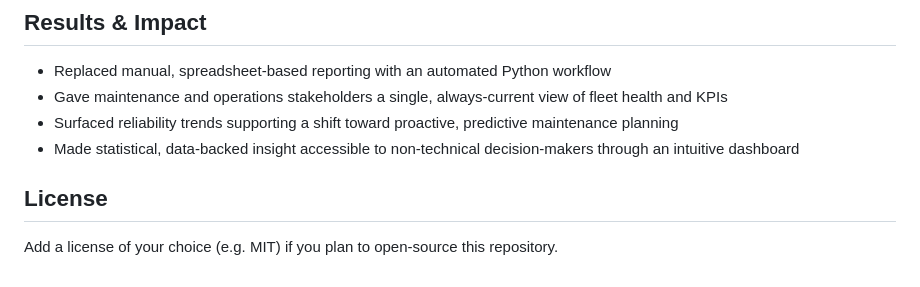
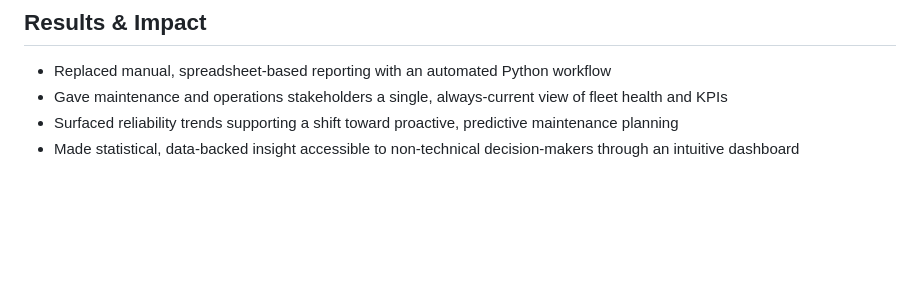
Before and after one commit to steven-yandle/Predictive-Maintenance-Dashboard, a Markdown page: README.md, the part around one of its changes. GitHub-like rendering; blank space fills up the shorter version.

```diff
--- a/README.md
+++ b/README.md
@@ -89,7 +89,3 @@ Then the dashboard loads at `https://<your-username>.github.io/<repo-name>/` dir
 - Gave maintenance and operations stakeholders a single, always-current view of fleet health and KPIs
 - Surfaced reliability trends supporting a shift toward proactive, predictive maintenance planning
 - Made statistical, data-backed insight accessible to non-technical decision-makers through an intuitive dashboard
-
-## License
-
-Add a license of your choice (e.g. MIT) if you plan to open-source this repository.
```
Also changed, not shown: other parts of README.md (+1 -1 lines).
